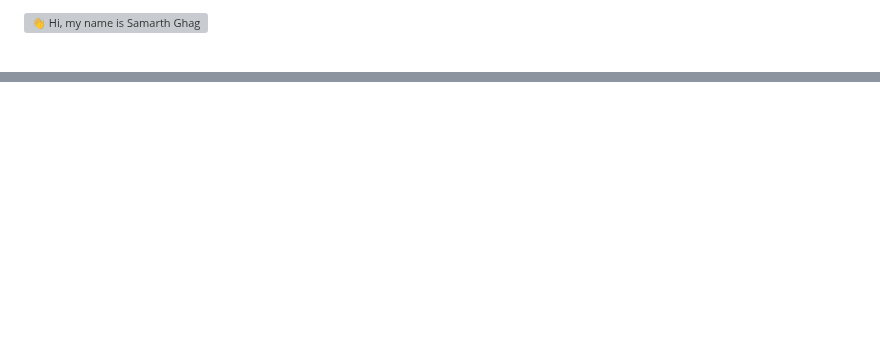
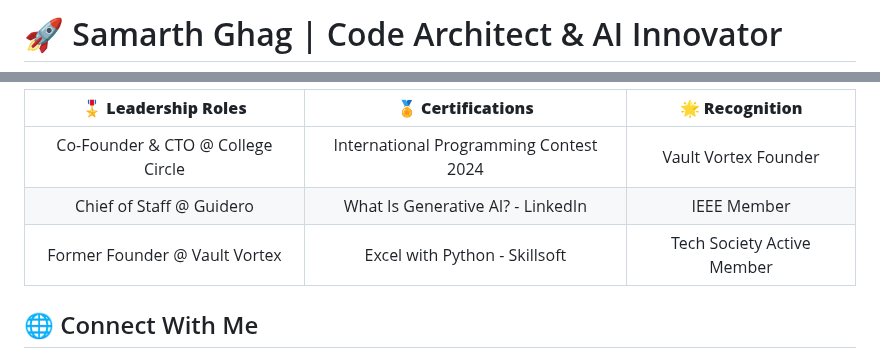
Before and after one commit to samarthghag/samarthghag, a Markdown page: README.md, 2 parts joined by grey strips. GitHub-like rendering; blank space fills up the shorter version; grey boxes are pictures that could not be loaded.

```diff
--- a/README.md
+++ b/README.md
@@ -1,2 +1,2 @@
-![👋 Hi, my name is Samarth Ghag](https://static.wixstatic.com/media/53fad0_ce0704caa0174d6aa9b2b8101a62fa77~mv2.gif)
+# 🚀 Samarth Ghag | Code Architect & AI Innovator
 
@@ -40,0 +129,14 @@
+<div align="center">
+
+|      🎖️ **Leadership Roles**     |          🏅 **Certifications**         |     🌟 **Recognition**     |
+| :-------------------------------: | :------------------------------------: | :------------------------: |
+| Co-Founder & CTO @ College Circle | International Programming Contest 2024 |    Vault Vortex Founder    |
+|      Chief of Staff @ Guidero     |    What Is Generative AI? - LinkedIn   |         IEEE Member        |
+|   Former Founder @ Vault Vortex   |      Excel with Python - Skillsoft     | Tech Society Active Member |
+
+</div>
+
+## 🌐 Connect With Me
+
+<div align="center">
+
```
Also changed, not shown: other parts of README.md (+140 -27 lines).
